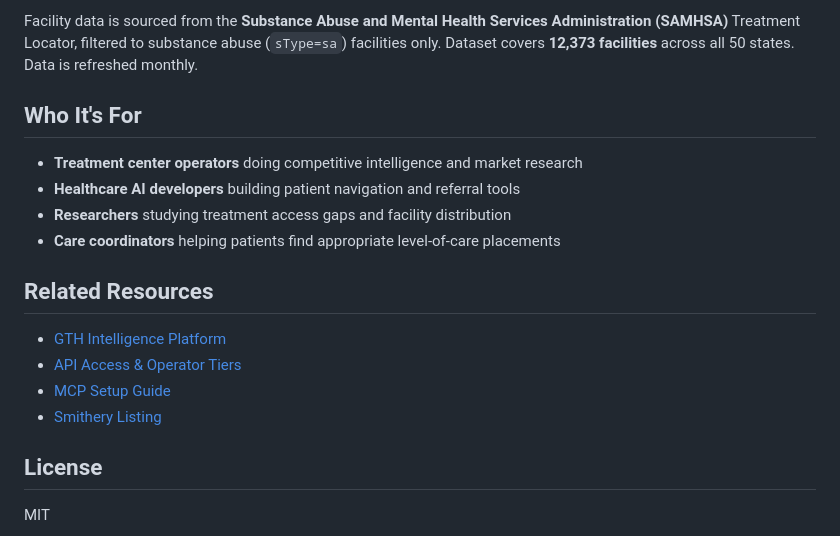
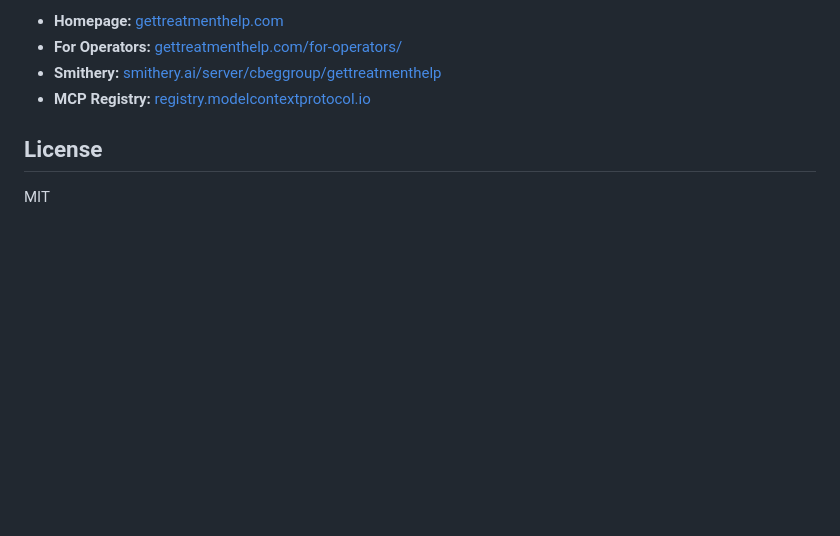
Before and after one commit to Crindo2/gth-mcp-server, a Markdown page: README.md, the part around one of its changes. Drawn GitHub-style; blank space fills up the shorter version.

```diff
--- a/README.md
+++ b/README.md
@@ -125,18 +84,7 @@ Get plain-language definitions of all treatment program types to help users unde
-Facility data is sourced from the **Substance Abuse and Mental Health Services Administration (SAMHSA)** Treatment Locator, filtered to substance abuse (`sType=sa`) facilities only. Dataset covers **12,373 facilities** across all 50 states. Data is refreshed monthly.
-
-## Who It's For
-
-- **Treatment center operators** doing competitive intelligence and market research
-- **Healthcare AI developers** building patient navigation and referral tools
-- **Researchers** studying treatment access gaps and facility distribution
-- **Care coordinators** helping patients find appropriate level-of-care placements
-
-## Related Resources
-
-- [GTH Intelligence Platform](https://gettreatmenthelp.com)
-- [API Access & Operator Tiers](https://gettreatmenthelp.com/api-access/)
-- [MCP Setup Guide](https://gettreatmenthelp.com/mcp-guide/)
-- [Smithery Listing](https://smithery.ai/servers/cbeggroup/gettreatmenthelp)
+- **Homepage:** [gettreatmenthelp.com](https://www.gettreatmenthelp.com)
+- **For Operators:** [gettreatmenthelp.com/for-operators/](https://www.gettreatmenthelp.com/for-operators/)
+- **Smithery:** [smithery.ai/server/cbeggroup/gettreatmenthelp](https://smithery.ai/server/cbeggroup/gettreatmenthelp)
+- **MCP Registry:** [registry.modelcontextprotocol.io](https://registry.modelcontextprotocol.io/v0.1/servers?search=gettreatmenthelp)
 
 ## License
 
```
Also changed, not shown: other parts of README.md (+49 -90 lines).
